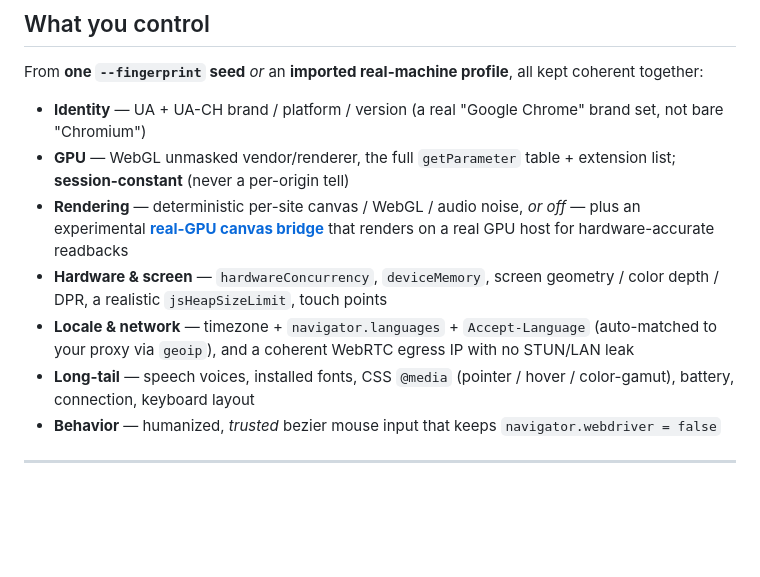
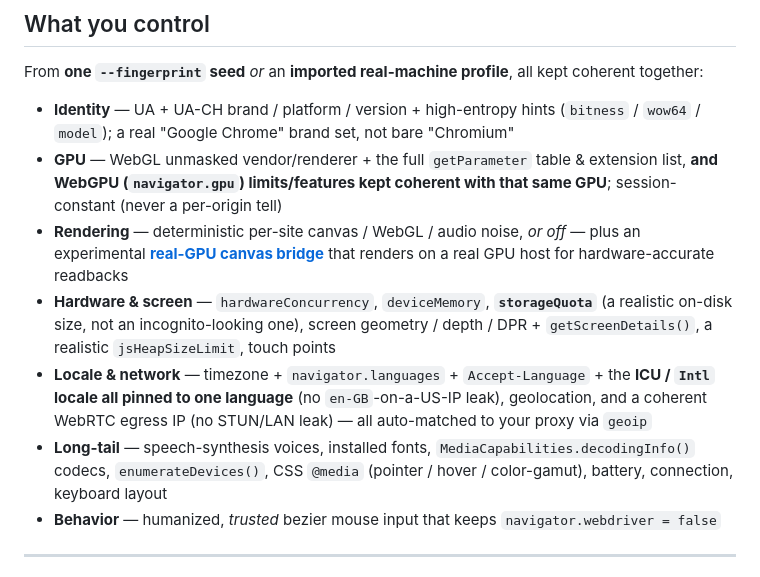
Before and after one commit to clearcotelabs/clearcote-browser, a Markdown page: README.md, the part around the change. Rendered like a GitHub page; blank space fills up the shorter version.

Commit message:
docs: restore WebGPU/UA-CH/storageQuota/Intl/MediaCapabilities/devices coverage in README features

```diff
--- a/README.md
+++ b/README.md
@@ -60,12 +60,12 @@ It's a **drop-in for [Playwright](https://playwright.dev/) / [Puppeteer](https:/
 
 From **one `--fingerprint` seed** *or* an **imported real-machine profile**, all kept coherent together:
 
-- **Identity** — UA + UA-CH brand / platform / version (a real "Google Chrome" brand set, not bare "Chromium")
-- **GPU** — WebGL unmasked vendor/renderer, the full `getParameter` table + extension list; **session-constant** (never a per-origin tell)
+- **Identity** — UA + UA-CH brand / platform / version + high-entropy hints (`bitness` / `wow64` / `model`); a real "Google Chrome" brand set, not bare "Chromium"
+- **GPU** — WebGL unmasked vendor/renderer + the full `getParameter` table & extension list, **and WebGPU (`navigator.gpu`) limits/features kept coherent with that same GPU**; session-constant (never a per-origin tell)
 - **Rendering** — deterministic per-site canvas / WebGL / audio noise, *or off* — plus an experimental **[real-GPU canvas bridge](docs/CANVAS-BRIDGE.md)** that renders on a real GPU host for hardware-accurate readbacks
-- **Hardware & screen** — `hardwareConcurrency`, `deviceMemory`, screen geometry / color depth / DPR, a realistic `jsHeapSizeLimit`, touch points
-- **Locale & network** — timezone + `navigator.languages` + `Accept-Language` (auto-matched to your proxy via `geoip`), and a coherent WebRTC egress IP with no STUN/LAN leak
-- **Long-tail** — speech voices, installed fonts, CSS `@media` (pointer / hover / color-gamut), battery, connection, keyboard layout
+- **Hardware & screen** — `hardwareConcurrency`, `deviceMemory`, **`storageQuota`** (a realistic on-disk size, not an incognito-looking one), screen geometry / depth / DPR + `getScreenDetails()`, a realistic `jsHeapSizeLimit`, touch points
+- **Locale & network** — timezone + `navigator.languages` + `Accept-Language` + the **ICU / `Intl` locale all pinned to one language** (no `en-GB`-on-a-US-IP leak), geolocation, and a coherent WebRTC egress IP (no STUN/LAN leak) — all auto-matched to your proxy via `geoip`
+- **Long-tail** — speech-synthesis voices, installed fonts, `MediaCapabilities.decodingInfo()` codecs, `enumerateDevices()`, CSS `@media` (pointer / hover / color-gamut), battery, connection, keyboard layout
 - **Behavior** — humanized, *trusted* bezier mouse input that keeps `navigator.webdriver = false`
 
 ---
```
